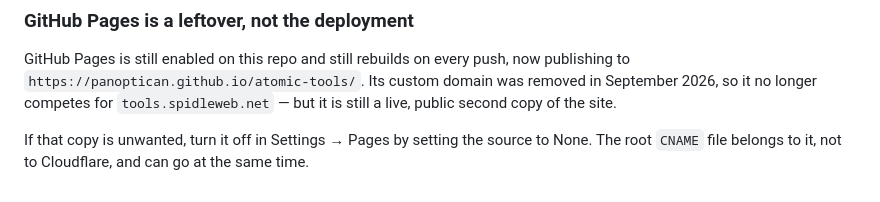
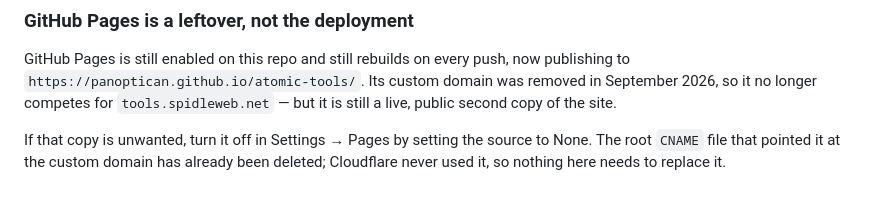
Before and after one commit to panoptican/atomic-tools, a Markdown page: AGENTS.md, the part around the change. Rendered like a GitHub page.

Commit message:
docs: note that the GitHub Pages CNAME is gone
The custom domain was removed and the CNAME file with it. Cloudflare Pages
never read that file, so nothing replaces it. The Pages site itself is still
enabled and publishing to panoptican.github.io.

```diff
--- a/AGENTS.md
+++ b/AGENTS.md
@@ -93,5 +93,5 @@ domain was removed in September 2026, so it no longer competes for
 `tools.spidleweb.net` — but it is still a live, public second copy of the site.
 
 If that copy is unwanted, turn it off in Settings → Pages by setting the source
-to None. The root `CNAME` file belongs to it, not to Cloudflare, and can go at
-the same time.
+to None. The root `CNAME` file that pointed it at the custom domain has already
+been deleted; Cloudflare never used it, so nothing here needs to replace it.
```
